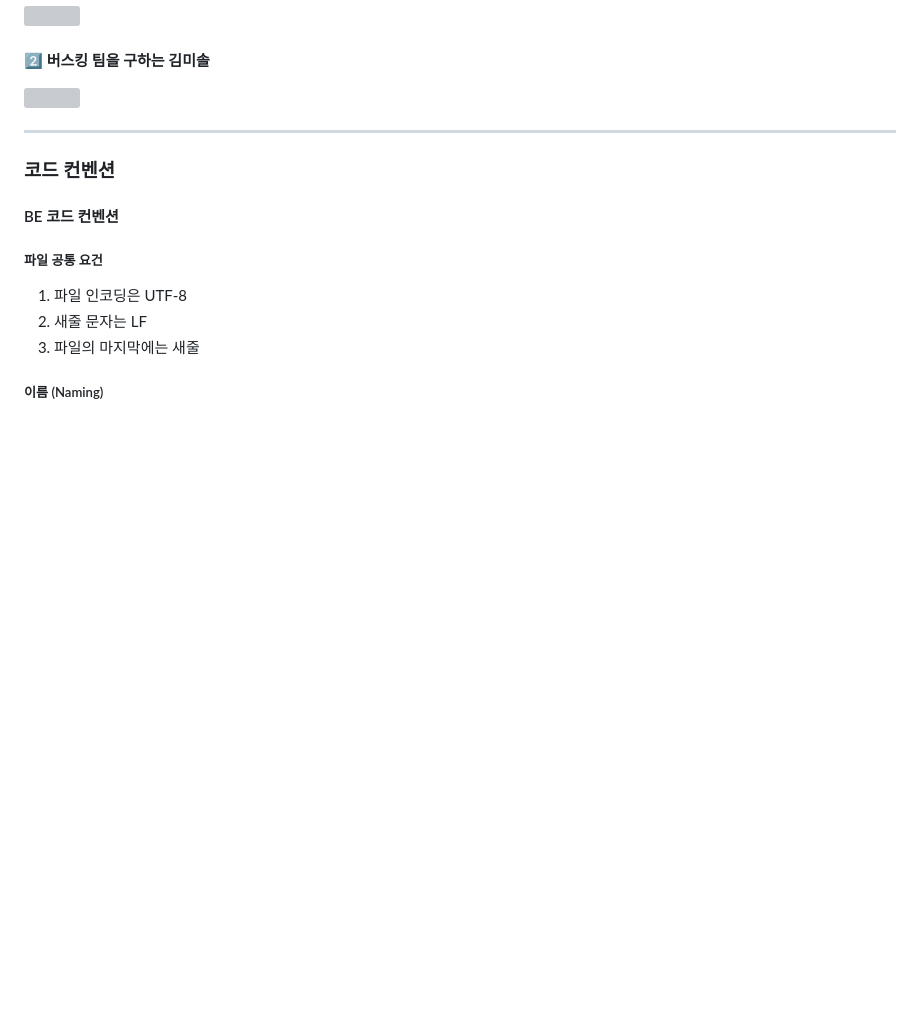
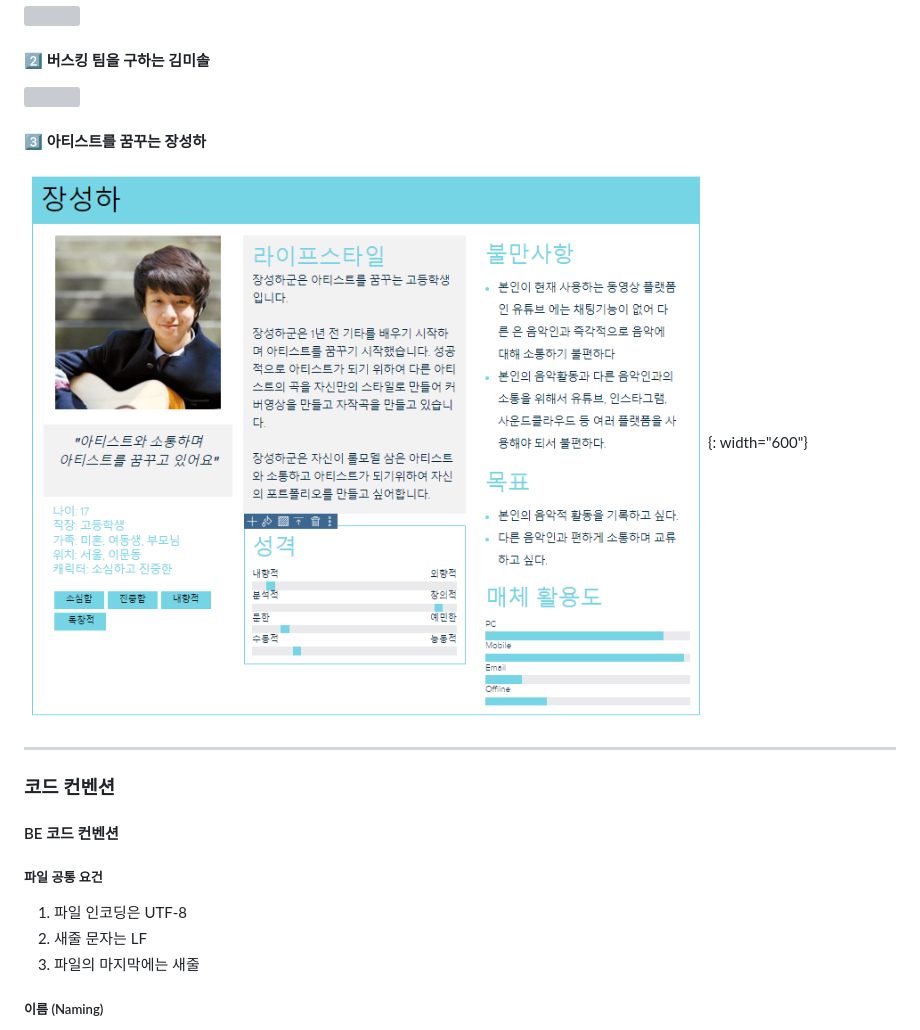
Before and after one commit to bluepeng9/scenergy, a Markdown page: README.md, the part around the change. GitHub-like rendering; pictures changed too: docs/images/페르소나_장성하.png (added); blank space fills up the shorter version; grey boxes are pictures that could not be loaded.

Commit message:
docs: 페르소나 추가

```diff
--- a/README.md
+++ b/README.md
@@ -45,6 +45,9 @@ ___
 
 #### 2️⃣ 버스킹 팀을 구하는 김미솔
 <img src="/uploads/058e9ffb8f3168f5136f0307891e5bc9/image__9_.png" width="600">
+
+#### 3️⃣ 아티스트를 꿈꾸는 장성하
+![페르소나_장성하.png](./docs/images/페르소나_장성하.png){: width="600"}
 
 ---
 ### 코드 컨벤션
```
